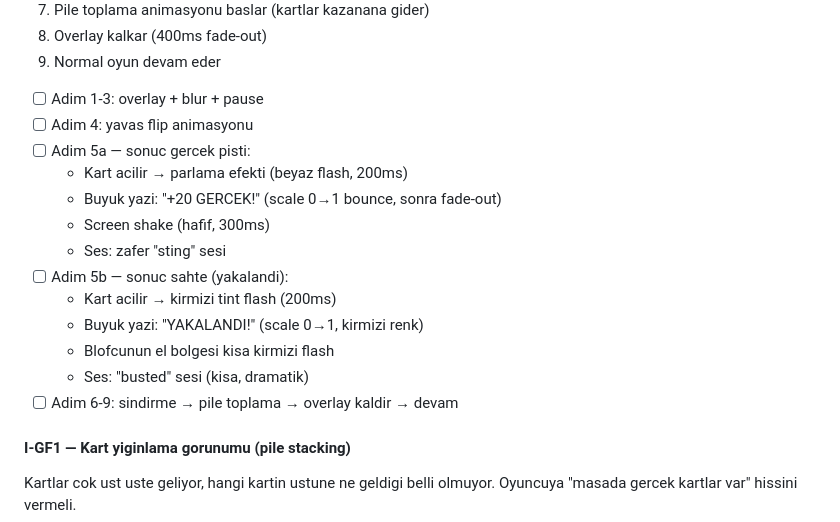
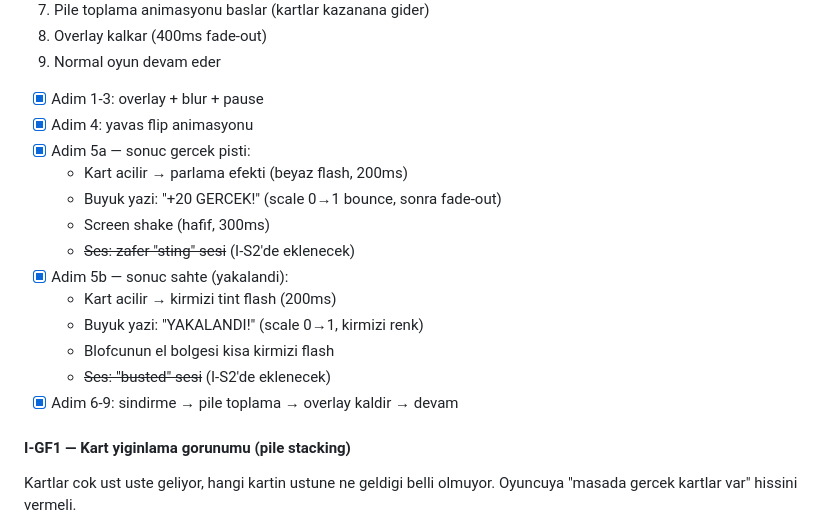
Before and after one commit to Edleron/hub-bluff, a Markdown page: docs/06_ROADMAP.md, the part around the change. Drawn GitHub-style.

```diff
--- a/docs/06_ROADMAP.md
+++ b/docs/06_ROADMAP.md
@@ -305,19 +305,19 @@ Bu an oyuncuya "hersey bu ana bagliyor" hissini vermeli.
 8. Overlay kalkar (400ms fade-out)
 9. Normal oyun devam eder
 
-- [ ] Adim 1-3: overlay + blur + pause
-- [ ] Adim 4: yavas flip animasyonu
-- [ ] Adim 5a — sonuc gercek pisti:
+- [x] Adim 1-3: overlay + blur + pause
+- [x] Adim 4: yavas flip animasyonu
+- [x] Adim 5a — sonuc gercek pisti:
   - Kart acilir → parlama efekti (beyaz flash, 200ms)
   - Buyuk yazi: "+20 GERCEK!" (scale 0→1 bounce, sonra fade-out)
   - Screen shake (hafif, 300ms)
-  - Ses: zafer "sting" sesi
-- [ ] Adim 5b — sonuc sahte (yakalandi):
+  - ~~Ses: zafer "sting" sesi~~ (I-S2'de eklenecek)
+- [x] Adim 5b — sonuc sahte (yakalandi):
   - Kart acilir → kirmizi tint flash (200ms)
   - Buyuk yazi: "YAKALANDI!" (scale 0→1, kirmizi renk)
   - Blofcunun el bolgesi kisa kirmizi flash
-  - Ses: "busted" sesi (kisa, dramatik)
-- [ ] Adim 6-9: sindirme → pile toplama → overlay kaldir → devam
+  - ~~Ses: "busted" sesi~~ (I-S2'de eklenecek)
+- [x] Adim 6-9: sindirme → pile toplama → overlay kaldir → devam
 
 #### I-GF1 — Kart yiginlama gorunumu (pile stacking)
 
```
Also changed, not shown: docs/07_QUICKLY_TODO_LIST.MD (+5 -5 lines).
